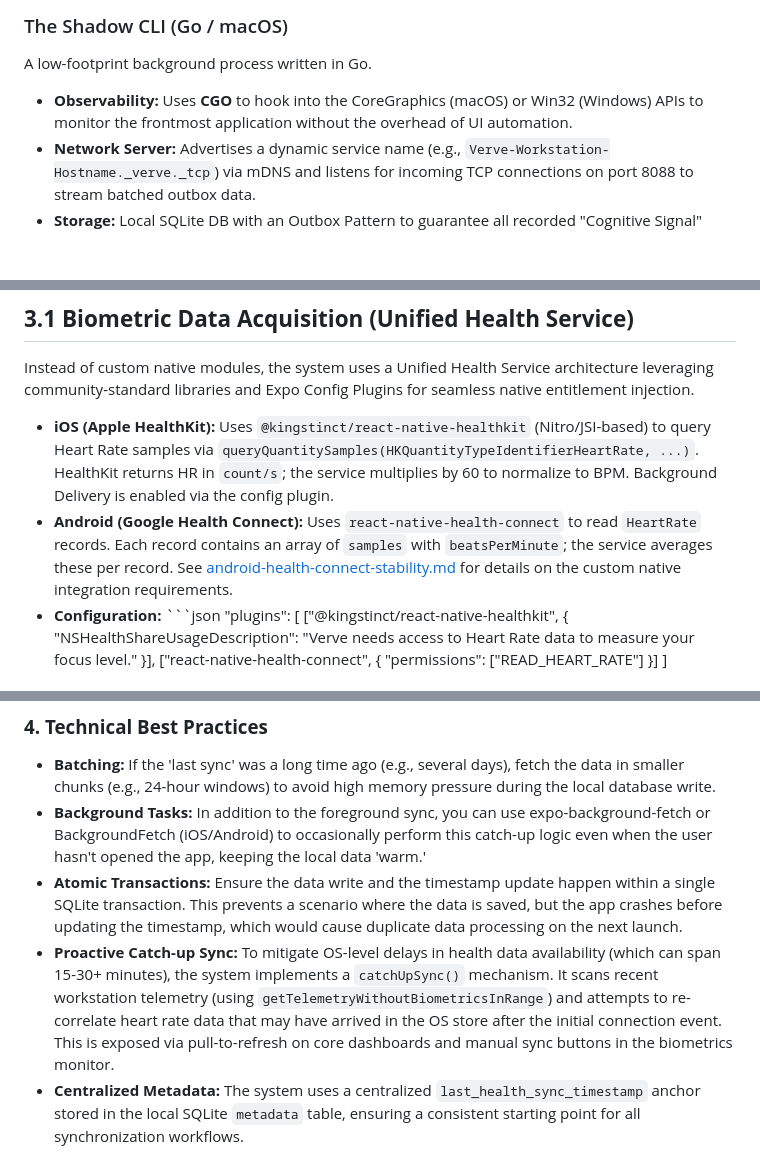
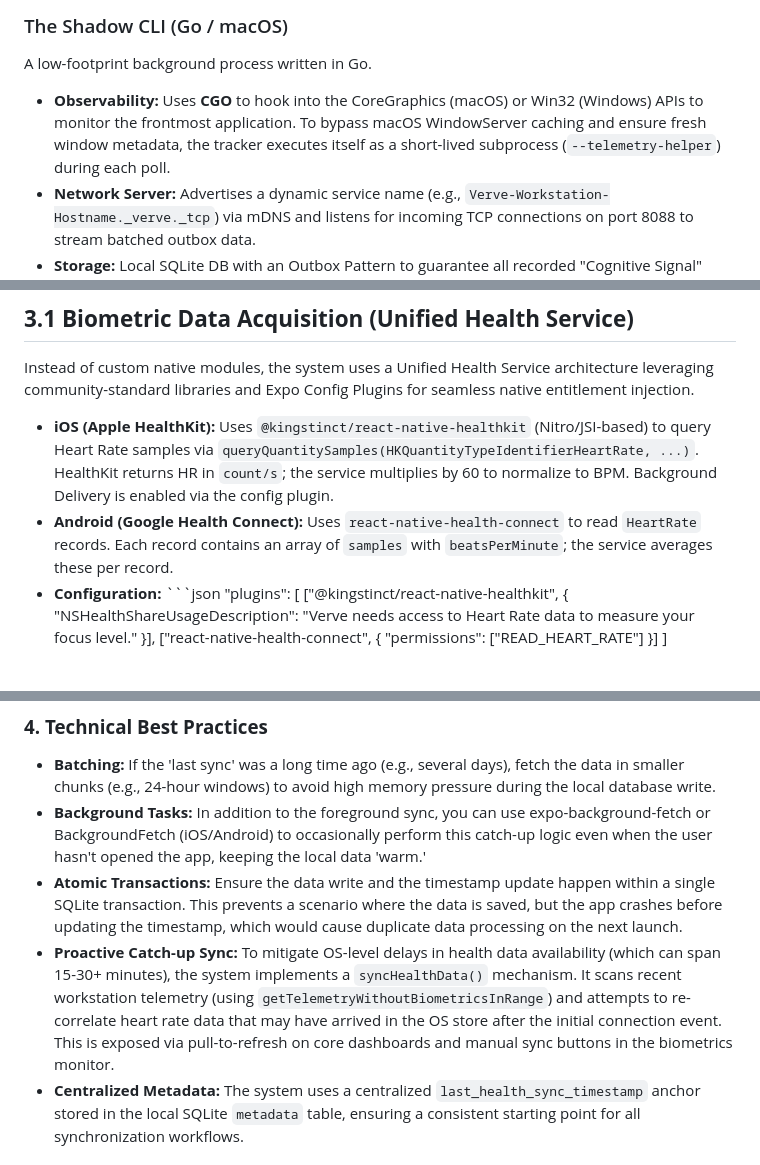
Before and after one commit to gyandeeps/verve, a Markdown page: docs/Verve.md, 3 parts joined by grey strips. Drawn GitHub-style; blank space fills up the shorter version.

````diff
--- a/docs/Verve.md
+++ b/docs/Verve.md
@@ -32,7 +32,7 @@ The phone serves as the "Brain." In 2026, we utilize **Expo’s Continuous Nativ
 
 A low-footprint background process written in Go.
 
-- **Observability:** Uses **CGO** to hook into the CoreGraphics (macOS) or Win32 (Windows) APIs to monitor the frontmost application without the overhead of UI automation.
+- **Observability:** Uses **CGO** to hook into the CoreGraphics (macOS) or Win32 (Windows) APIs to monitor the frontmost application. To bypass macOS WindowServer caching and ensure fresh window metadata, the tracker executes itself as a short-lived subprocess (`--telemetry-helper`) during each poll.
 - **Network Server:** Advertises a dynamic service name (e.g., `Verve-Workstation-Hostname._verve._tcp`) via mDNS and listens for incoming TCP connections on port 8088 to stream batched outbox data.
 - **Storage:** Local SQLite DB with an Outbox Pattern to guarantee all recorded "Cognitive Signal" data is persisted before attempting upload to the Mobile Hub. Telemetry data includes `machine_name` to differentiate between multiple workstations.
 - **Sampling Rate:** 10-second polling intervals for high-granularity activity tracking.
@@ -227,7 +227,7 @@ The system operates across two primary nodes on a dynamically assigned local sub
 Instead of custom native modules, the system uses a Unified Health Service architecture leveraging community-standard libraries and Expo Config Plugins for seamless native entitlement injection.
 
 - **iOS (Apple HealthKit):** Uses `@kingstinct/react-native-healthkit` (Nitro/JSI-based) to query Heart Rate samples via `queryQuantitySamples(HKQuantityTypeIdentifierHeartRate, ...)`. HealthKit returns HR in `count/s`; the service multiplies by 60 to normalize to BPM. Background Delivery is enabled via the config plugin.
-- **Android (Google Health Connect):** Uses `react-native-health-connect` to read `HeartRate` records. Each record contains an array of `samples` with `beatsPerMinute`; the service averages these per record. See [android-health-connect-stability.md](./android-health-connect-stability.md) for details on the custom native integration requirements.
+- **Android (Google Health Connect):** Uses `react-native-health-connect` to read `HeartRate` records. Each record contains an array of `samples` with `beatsPerMinute`; the service averages these per record.
 - **Configuration:** ```json
   "plugins": [
   ["@kingstinct/react-native-healthkit", { "NSHealthShareUsageDescription": "Verve needs access to Heart Rate data to measure your focus level." }],
@@ -307,7 +307,7 @@ When the phone is locked or the app is in the background, the OS might terminate
 - **Batching:** If the 'last sync' was a long time ago (e.g., several days), fetch the data in smaller chunks (e.g., 24-hour windows) to avoid high memory pressure during the local database write.
 - **Background Tasks:** In addition to the foreground sync, you can use expo-background-fetch or BackgroundFetch (iOS/Android) to occasionally perform this catch-up logic even when the user hasn't opened the app, keeping the local data 'warm.'
 - **Atomic Transactions:** Ensure the data write and the timestamp update happen within a single SQLite transaction. This prevents a scenario where the data is saved, but the app crashes before updating the timestamp, which would cause duplicate data processing on the next launch.
-- **Proactive Catch-up Sync:** To mitigate OS-level delays in health data availability (which can span 15-30+ minutes), the system implements a `catchUpSync()` mechanism. It scans recent workstation telemetry (using `getTelemetryWithoutBiometricsInRange`) and attempts to re-correlate heart rate data that may have arrived in the OS store after the initial connection event. This is exposed via pull-to-refresh on core dashboards and manual sync buttons in the biometrics monitor.
+- **Proactive Catch-up Sync:** To mitigate OS-level delays in health data availability (which can span 15-30+ minutes), the system implements a `syncHealthData()` mechanism. It scans recent workstation telemetry (using `getTelemetryWithoutBiometricsInRange`) and attempts to re-correlate heart rate data that may have arrived in the OS store after the initial connection event. This is exposed via pull-to-refresh on core dashboards and manual sync buttons in the biometrics monitor.
 - **Centralized Metadata:** The system uses a centralized `last_health_sync_timestamp` anchor stored in the local SQLite `metadata` table, ensuring a consistent starting point for all synchronization workflows.
 
 ## **3.6 Mobile Hub Sync Orchestration**
````
Also changed, not shown: other parts of docs/Verve.md (+1 -1 lines), GEMINI.md (+4 -3 lines), docs/telemetry-buffering-plan.md (deleted, +0 -174 lines).
